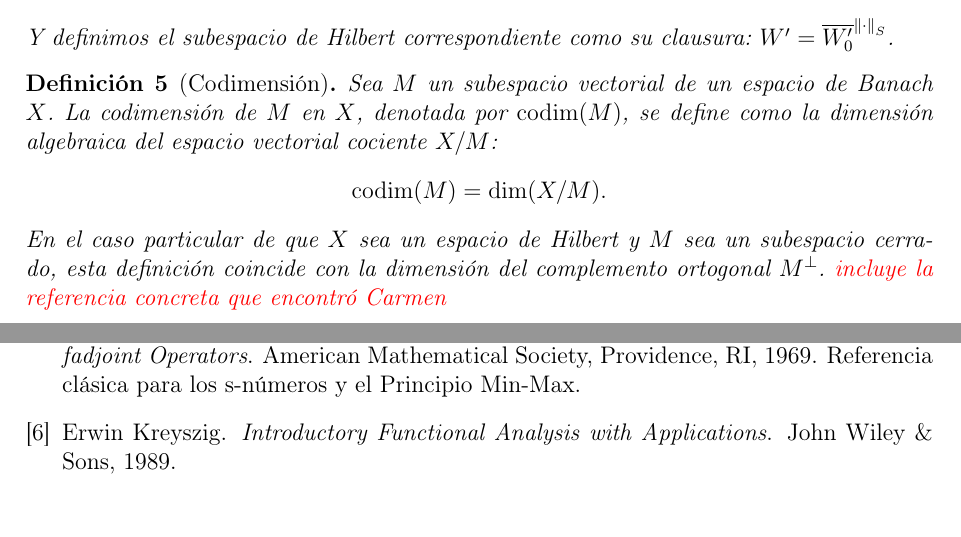
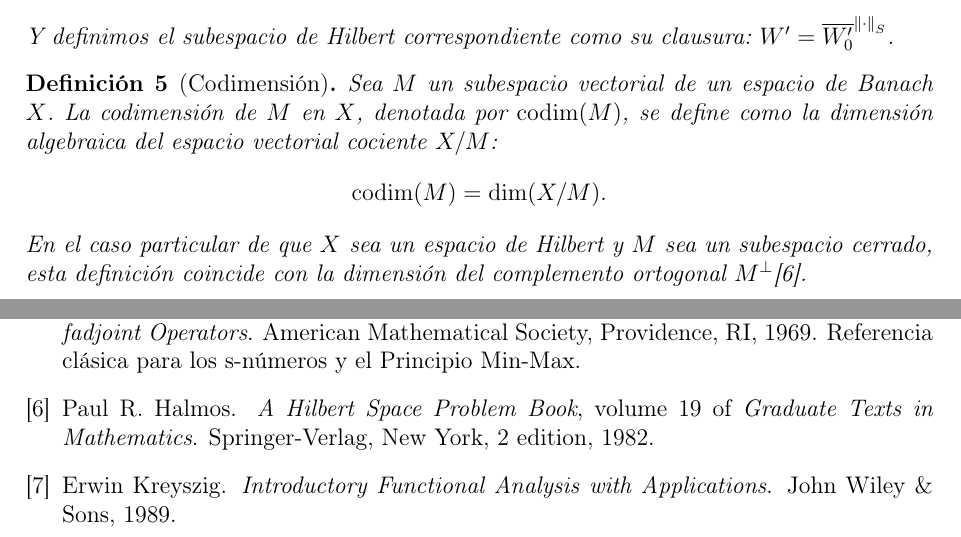
Before and after one commit to Gabotelli/sobolev-multiplication-operators, a LaTeX document (Notas para trabajar/demostraciones.tex, which reads Notas para trabajar/referencias.bib): two parts of pages 2 and 24 of 25, joined at a grey line, cut so that both start at the same text, the shorter picture padded with empty space. Compiled offline with pdfLaTeX.

Commit message:
Update on Overleaf.

```diff
--- a/Notas para trabajar/demostraciones.tex
+++ b/Notas para trabajar/demostraciones.tex
@@ -95,7 +95,7 @@ Basándonos en la geometría de los átomos respecto al soporte continuo, clasif
 \begin{definicion}[Codimensión]
     Sea $M$ un subespacio vectorial de un espacio de Banach $X$. La codimensión de $M$ en $X$, denotada por $\operatorname{codim}(M)$, se define como la dimensión algebraica del espacio vectorial cociente $X/M$:
     $$ \operatorname{codim}(M) = \dim(X/M). $$
-    En el caso particular de que $X$ sea un espacio de Hilbert y $M$ sea un subespacio cerrado, esta definición coincide con la dimensión del complemento ortogonal $M^\perp$. \textcolor{red}{incluye la referencia concreta que encontró Carmen}
+    En el caso particular de que $X$ sea un espacio de Hilbert y $M$ sea un subespacio cerrado, esta definición coincide con la dimensión del complemento ortogonal $M^\perp$\cite{halmos1982hilbert}.
 \end{definicion}
 
 \begin{proposicion}[Codimensión de Intersecciones de Núcleos]
--- a/Notas para trabajar/referencias.bib
+++ b/Notas para trabajar/referencias.bib
@@ -115,3 +115,11 @@
   year={1998},
   publisher={Springer Science \& Business Media}
 }
+
+@book{halmos1982hilbert,
+  title={A Hilbert Space Problem Book},
+  author={Halmos, Paul R.},
+  series={Graduate Texts in Mathematics},
+  volume={19},
+  edition={2},
+  year={1982},
```
Also changed, not shown: Artículos Base/A new class of operator ideals and approximation numbers.pdf (renamed from Artículos Base/NTMSCI-2018-6-4.14887.pdf), Artículos Base/Bernstein-Szegö-Lebesgue Sobolev Orthogonal Polynomials on the Unit Circle.pdf (renamed from Artículos Base/10236190008808254 -- 2f45f1e6917362bc6e3bab54ec49a729 -- Anna’s Archive.pdf), Artículos Base/Bounded point evaluations for certain Pt(μ) spaces.pdf (renamed from Artículos Base/BPE.pdf), Artículos Base/Lower s-numbers and their asymptotic behaviour.pdf (renamed from Artículos Base/lower_s_numbers.pdf), Artículos Base/On Sobolev orthogonal polynomials.pdf (renamed from Artículos Base/MarcellanXu2015.pdf), Artículos Base/Sobolev orthogonal polynomials in the complex plane.pdf (renamed from Artículos Base/1-s2.0-S0377042700004982-main.pdf), Artículos Base/Spectral Analysis, Model Theory and Applications of Finite-Rank Perturbations.pdf (renamed from Artículos Base/1904.09833v1.pdf), Artículos Base/Zero Location and nth Root Asymptotics of Sobolev Orthogonal Polynomials.pdf (renamed from Artículos Base/1-s2.0-S0021904598933184-main (1).pdf), Notas para trabajar/referencias.bib (4 more changed lines), 2 other files.
